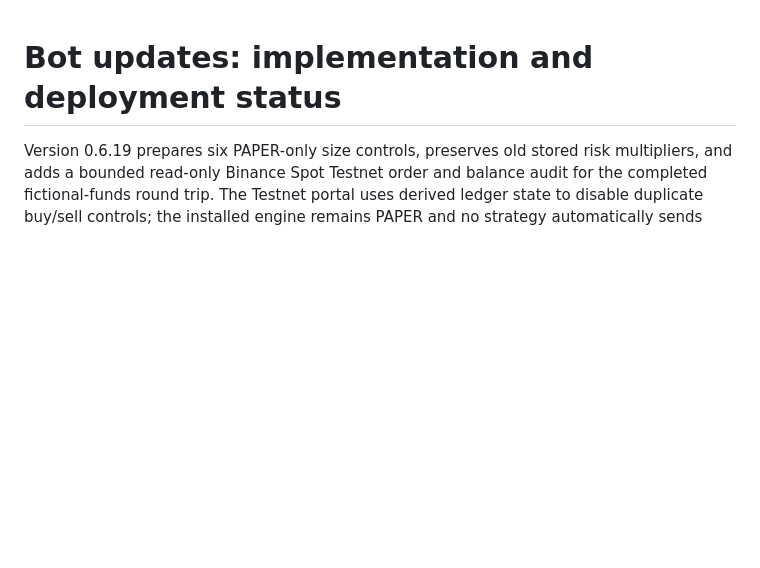
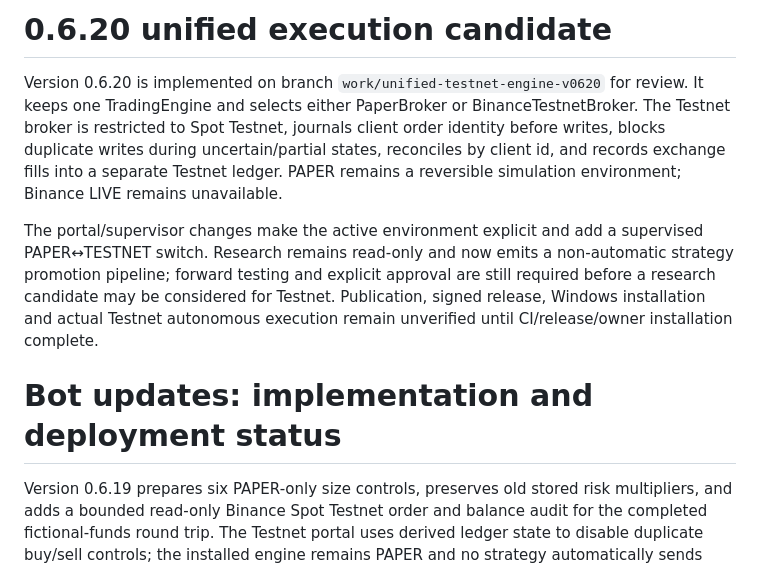
Before and after one commit to jlboper/Crypto-BOT, a Markdown page: BOT_UPDATE_PROGRESS.md, the part around the change. GitHub-like rendering; blank space fills up the shorter version.

Commit message:
Document v0.6.20 unified Testnet architecture

```diff
--- a/BOT_UPDATE_PROGRESS.md
+++ b/BOT_UPDATE_PROGRESS.md
@@ -1,3 +1,9 @@
+# 0.6.20 unified execution candidate
+
+Version 0.6.20 is implemented on branch `work/unified-testnet-engine-v0620` for review. It keeps one TradingEngine and selects either PaperBroker or BinanceTestnetBroker. The Testnet broker is restricted to Spot Testnet, journals client order identity before writes, blocks duplicate writes during uncertain/partial states, reconciles by client id, and records exchange fills into a separate Testnet ledger. PAPER remains a reversible simulation environment; Binance LIVE remains unavailable.
+
+The portal/supervisor changes make the active environment explicit and add a supervised PAPER↔TESTNET switch. Research remains read-only and now emits a non-automatic strategy promotion pipeline; forward testing and explicit approval are still required before a research candidate may be considered for Testnet. Publication, signed release, Windows installation and actual Testnet autonomous execution remain unverified until CI/release/owner installation complete.
+
 # Bot updates: implementation and deployment status
 
 Version 0.6.19 prepares six PAPER-only size controls, preserves old stored
```
